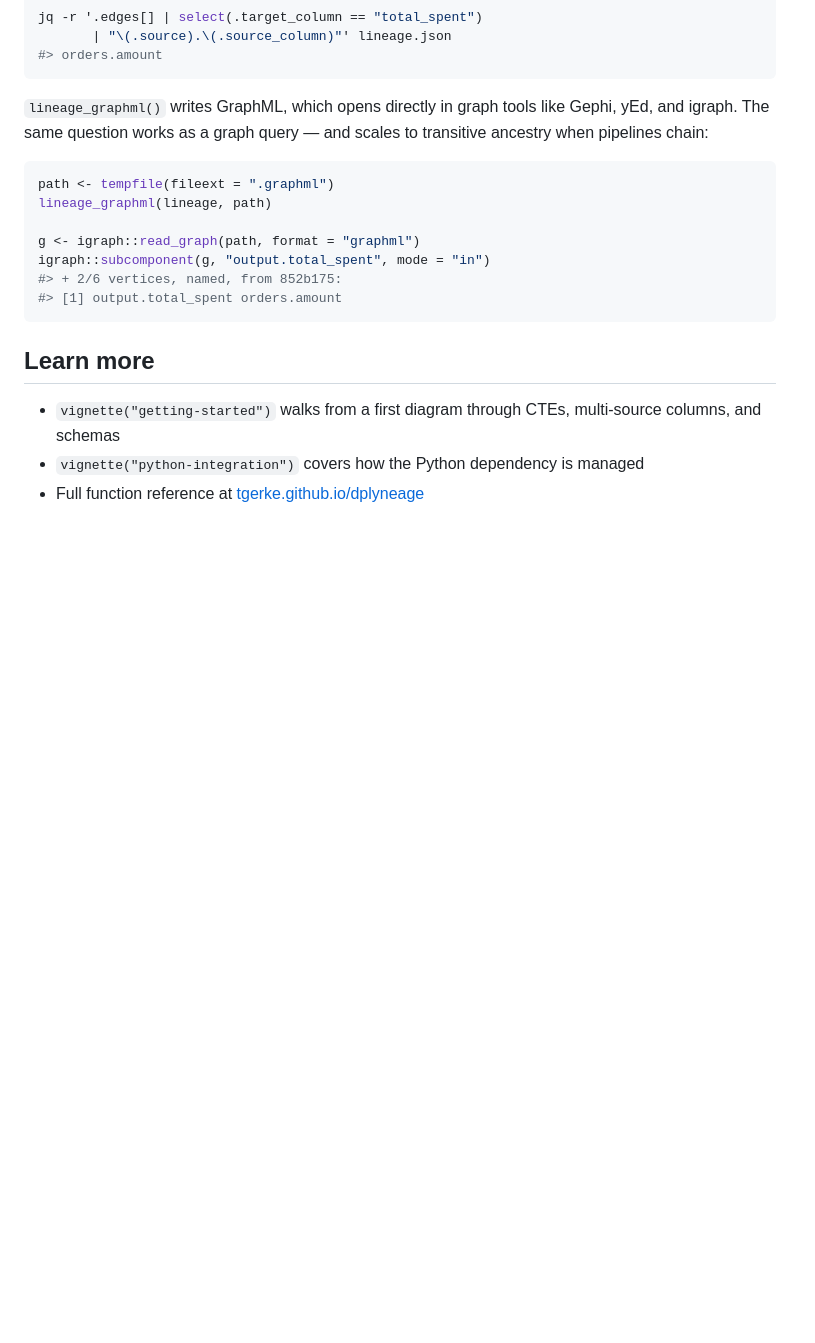
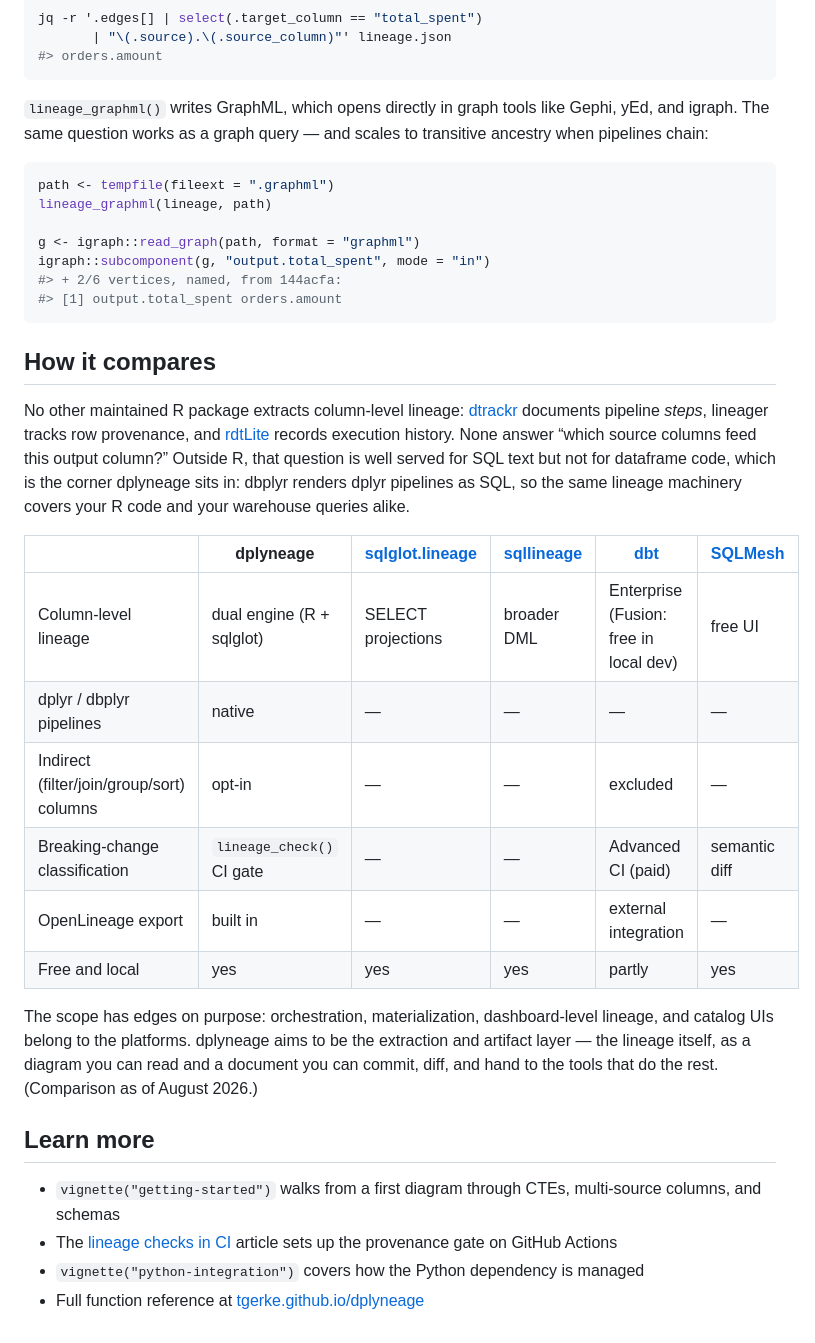
Before and after one commit to tgerke/dplyneage, a Markdown page: README.md, the part around the change. Rendered like a GitHub page; blank space fills up the shorter version.

Commit message:
Add a positioning comparison to the README
One section stating the niche (no other maintained R package does
column-level lineage; dataframe-native coverage via dbplyr) and a
table against sqlglot.lineage, sqllineage, dbt, and SQLMesh, dated
August 2026, with the deliberate non-goals spelled out. Distills the
private feature-completeness assessment that produced the tiered
roadmap issues.

````diff
--- a/README.md
+++ b/README.md
@@ -357,14 +357,44 @@ lineage_graphml(lineage, path)
 
 g <- igraph::read_graph(path, format = "graphml")
 igraph::subcomponent(g, "output.total_spent", mode = "in")
-#> + 2/6 vertices, named, from 852b175:
+#> + 2/6 vertices, named, from 144acfa:
 #> [1] output.total_spent orders.amount
 ```
+
+## How it compares
+
+No other maintained R package extracts column-level lineage:
+[dtrackr](https://cran.r-project.org/package=dtrackr) documents pipeline
+*steps*, lineager tracks row provenance, and
+[rdtLite](https://cran.r-project.org/package=rdtLite) records execution
+history. None answer “which source columns feed this output column?”
+Outside R, that question is well served for SQL text but not for
+dataframe code, which is the corner dplyneage sits in: dbplyr renders
+dplyr pipelines as SQL, so the same lineage machinery covers your R code
+and your warehouse queries alike.
+
+|  | dplyneage | [sqlglot.lineage](https://sqlglot.com/) | [sqllineage](https://sqllineage.readthedocs.io/) | [dbt](https://www.getdbt.com/) | [SQLMesh](https://sqlmesh.com/) |
+|----|----|----|----|----|----|
+| Column-level lineage | dual engine (R + sqlglot) | SELECT projections | broader DML | Enterprise (Fusion: free in local dev) | free UI |
+| dplyr / dbplyr pipelines | native | — | — | — | — |
+| Indirect (filter/join/group/sort) columns | opt-in | — | — | excluded | — |
+| Breaking-change classification | `lineage_check()` CI gate | — | — | Advanced CI (paid) | semantic diff |
+| OpenLineage export | built in | — | — | external integration | — |
+| Free and local | yes | yes | yes | partly | yes |
+
+The scope has edges on purpose: orchestration, materialization,
+dashboard-level lineage, and catalog UIs belong to the platforms.
+dplyneage aims to be the extraction and artifact layer — the lineage
+itself, as a diagram you can read and a document you can commit, diff,
+and hand to the tools that do the rest. (Comparison as of August 2026.)
 
 ## Learn more
 
 - `vignette("getting-started")` walks from a first diagram through CTEs,
   multi-source columns, and schemas
+- The [lineage checks in
+  CI](https://tgerke.github.io/dplyneage/articles/lineage-ci.html)
+  article sets up the provenance gate on GitHub Actions
 - `vignette("python-integration")` covers how the Python dependency is
   managed
 - Full function reference at
````
Also changed, not shown: man/figures/README-unnamed-chunk-3-1.png, man/figures/README-unnamed-chunk-4-1.png, man/figures/README-unnamed-chunk-5-1.png, man/figures/README-unnamed-chunk-7-1.png, 1 other file.
